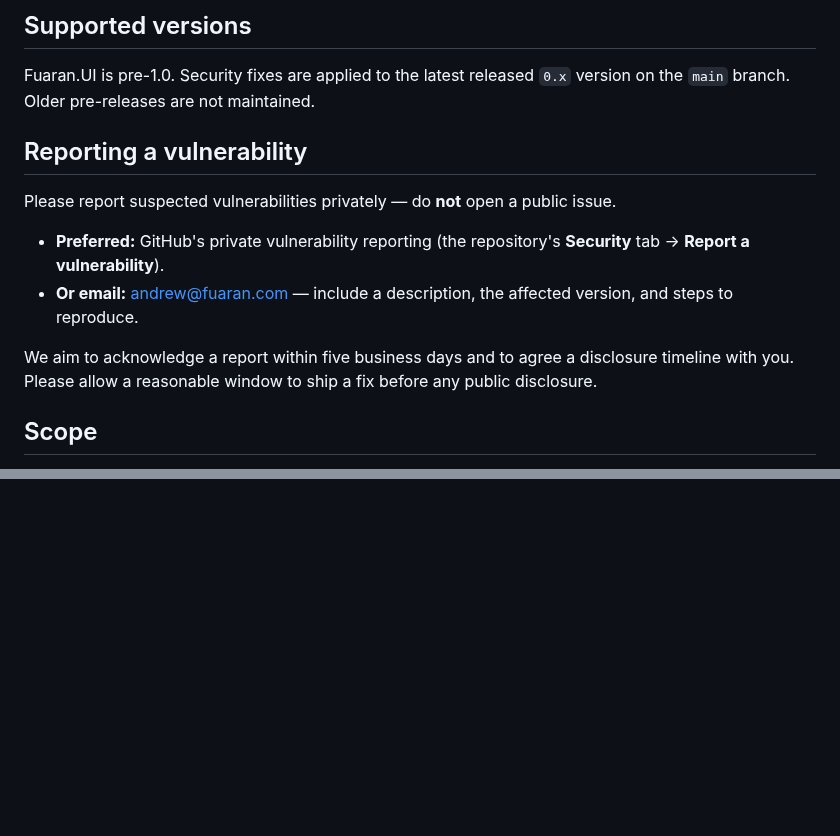
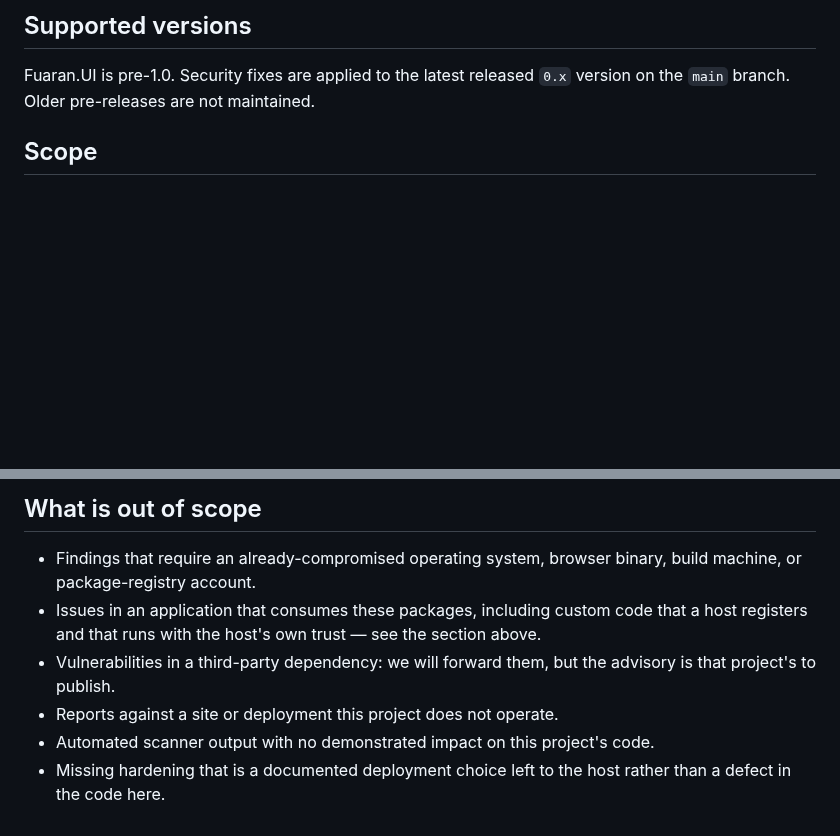
Before and after one commit to fuaran-ui/fuaran-dotnet, a Markdown page: SECURITY.md, 2 parts joined by grey strips. Drawn GitHub-style; blank space fills up the shorter version.

```diff
--- a/SECURITY.md
+++ b/SECURITY.md
@@ -4,18 +4,6 @@
 
 Fuaran.UI is pre-1.0. Security fixes are applied to the latest released `0.x` version on the
 `main` branch. Older pre-releases are not maintained.
-
-## Reporting a vulnerability
-
-Please report suspected vulnerabilities privately — do **not** open a public issue.
-
-- **Preferred:** GitHub's private vulnerability reporting (the repository's **Security** tab →
-  **Report a vulnerability**).
-- **Or email:** andrew@fuaran.com — include a description, the affected version, and steps
-  to reproduce.
-
-We aim to acknowledge a report within five business days and to agree a disclosure timeline with
-you. Please allow a reasonable window to ship a fix before any public disclosure.
 
 ## Scope
 
@@ -77,0 +139,12 @@ custom-renderer code belong with the host application, not this repo.
+## What is out of scope
+
+- Findings that require an already-compromised operating system, browser binary, build machine, or
+  package-registry account.
+- Issues in an application that consumes these packages, including custom code that a host
+  registers and that runs with the host's own trust — see the section above.
+- Vulnerabilities in a third-party dependency: we will forward them, but the advisory is that
+  project's to publish.
+- Reports against a site or deployment this project does not operate.
+- Automated scanner output with no demonstrated impact on this project's code.
+- Missing hardening that is a documented deployment choice left to the host rather than a defect
+  in the code here.
```
Also changed, not shown: other parts of SECURITY.md (+75 -2 lines).
